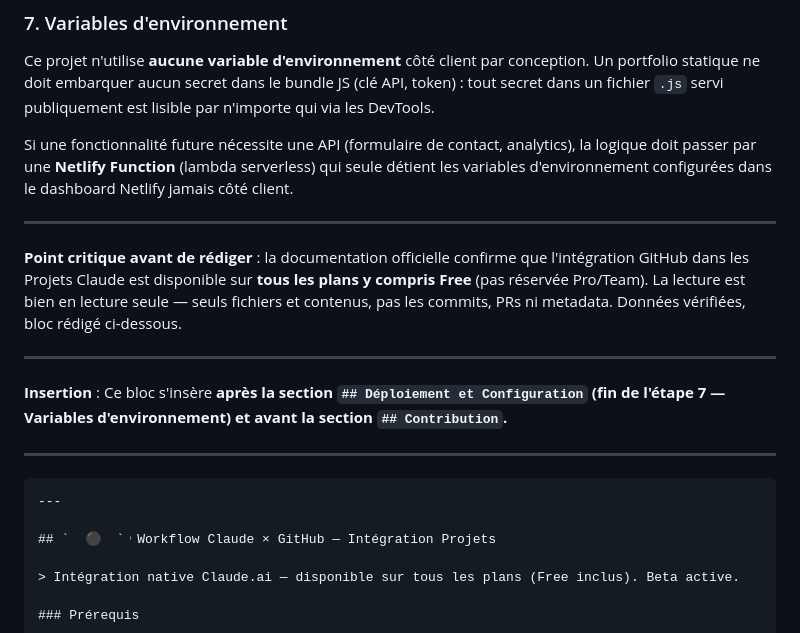
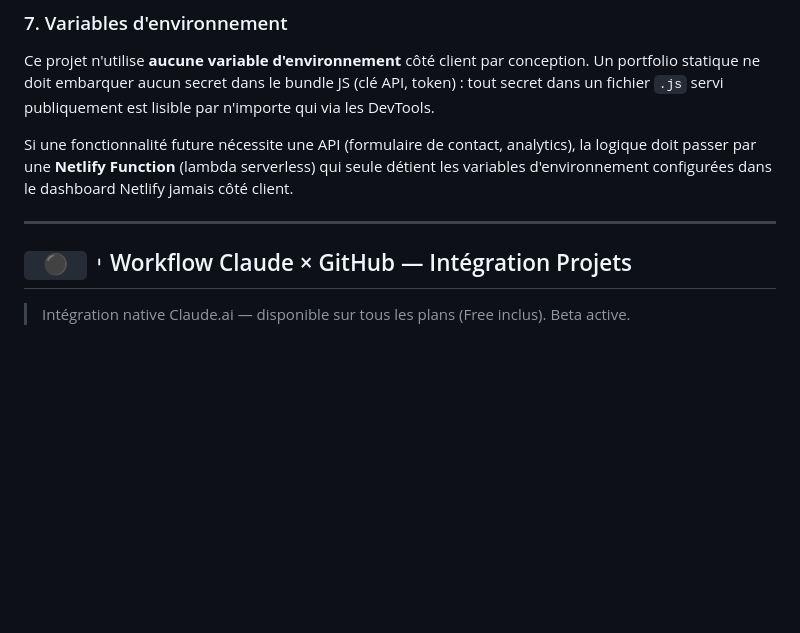
Before and after one commit to Trq-Builds/Portfolio-Template-SISR, a Markdown page: README.md, the part around the change. GitHub-like rendering; blank space fills up the shorter version.

````diff
--- a/README.md
+++ b/README.md
@@ -257,17 +257,6 @@ Si une fonctionnalité future nécessite une API (formulaire de contact, analyti
 
 ---
 
-**Point critique avant de rédiger** : la documentation officielle confirme que l'intégration GitHub dans les Projets Claude est disponible sur **tous les plans y compris Free** (pas réservée Pro/Team). La lecture est bien en lecture seule — seuls fichiers et contenus, pas les commits, PRs ni metadata. Données vérifiées, bloc rédigé ci-dessous.
-
----
-
-**Insertion** : Ce bloc s'insère **après la section `## Déploiement et Configuration` (fin de l'étape 7 — Variables d'environnement) et avant la section `## Contribution`.**
-
----
-
-```markdown
----
-
 ## `  ⚫  `︲Workflow Claude × GitHub — Intégration Projets
 
 > Intégration native Claude.ai — disponible sur tous les plans (Free inclus). Beta active.
````
